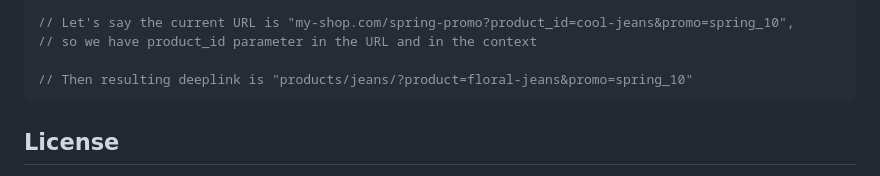
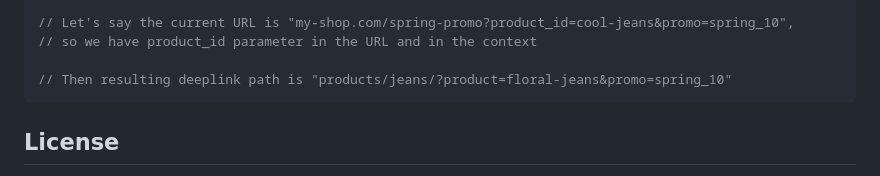
Before and after one commit to adjust/smart_banner_sdk, a Markdown page: README.md, the part around the change. Drawn GitHub-style.

Commit message:
docs: fix comment

````diff
--- a/README.md
+++ b/README.md
@@ -308,7 +308,7 @@ AdjustSmartBanner.setContext({ product_id: "floral-jeans" });
 // Let's say the current URL is "my-shop.com/spring-promo?product_id=cool-jeans&promo=spring_10",
 // so we have product_id parameter in the URL and in the context
 
-// Then resulting deeplink is "products/jeans/?product=floral-jeans&promo=spring_10"
+// Then resulting deeplink path is "products/jeans/?product=floral-jeans&promo=spring_10"
 ```
 
 ## <a id="license">License</a>
````
